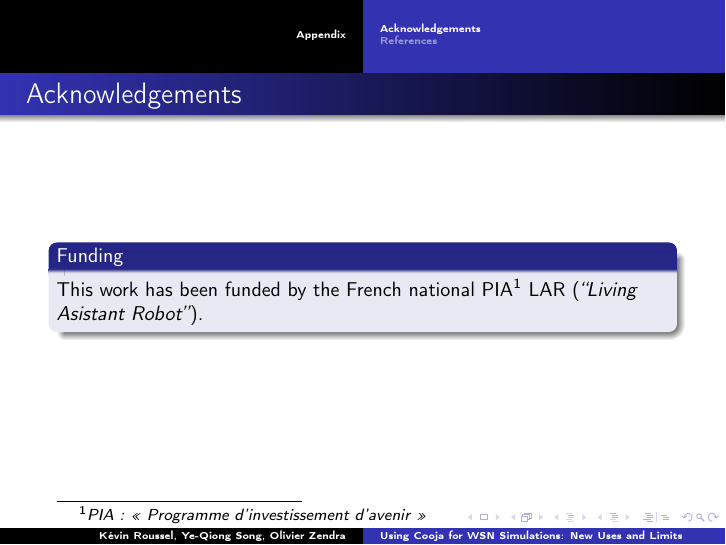
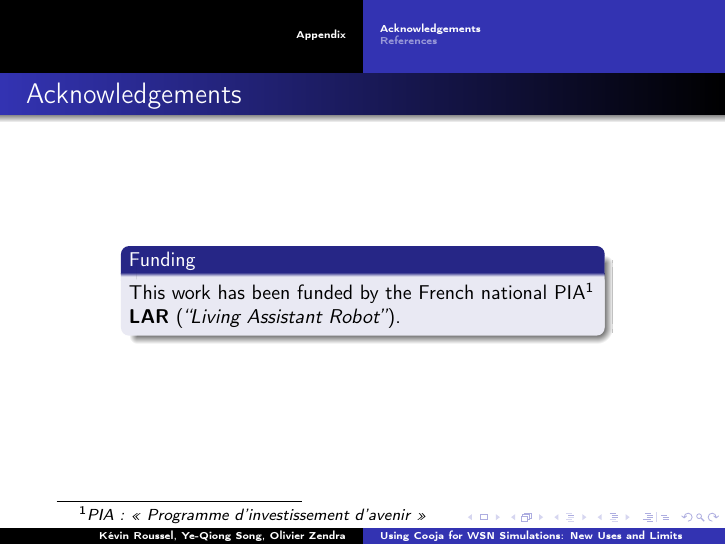
Before and after one commit to rousselk/ewsn2016-NextMote-Pres, LaTeX slides (Pres-KR-EWSN2016-NextMote.tex): page 9 of 10. Compiled offline with pdfLaTeX.

Commit message:
Mise en place de la diapo de remerciements ("Acknowledgements") pour LAR

```diff
--- a/Pres-KR-EWSN2016-NextMote.tex
+++ b/Pres-KR-EWSN2016-NextMote.tex
@@ -117,10 +117,14 @@ Une diapositive \LaTeX.
 
 \begin{frame}
 \frametitle{Acknowledgements}
+\begin{columns}[c]
+\begin{column}{8.25cm}
 \begin{block}{Funding}
 This work has been funded by the French national PIA\footnotemark[1]
-LAR (\textit{``Living Asistant Robot''}).
+\textbf{LAR} (\textit{``Living Assistant Robot''}).
 \end{block}
+\end{column}
+\end{columns}
 \footnotetext[1]{\textsl{PIA~: \guillemotleft~Programme d'investissement
                                d'avenir~\guillemotright}}
 \end{frame}
```
